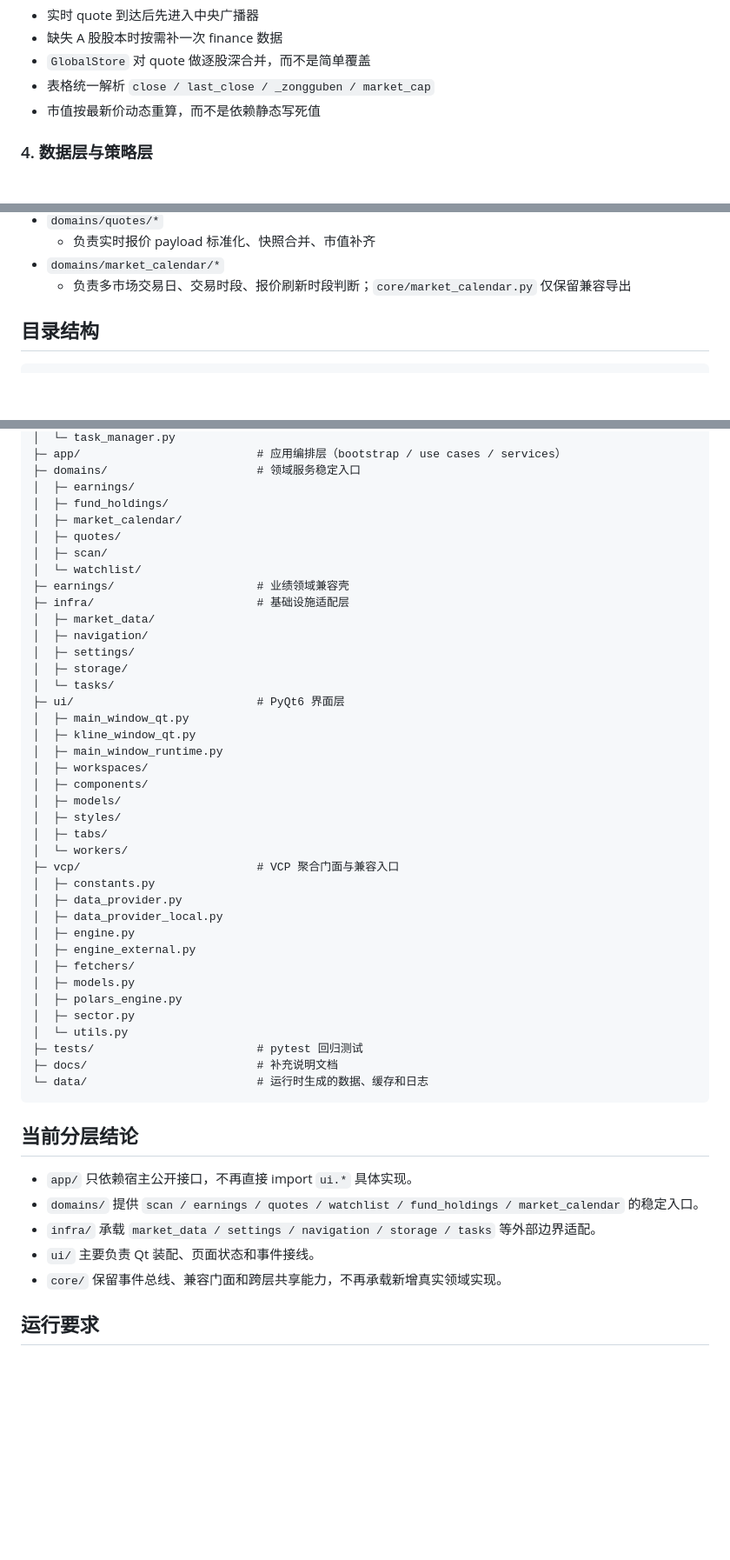
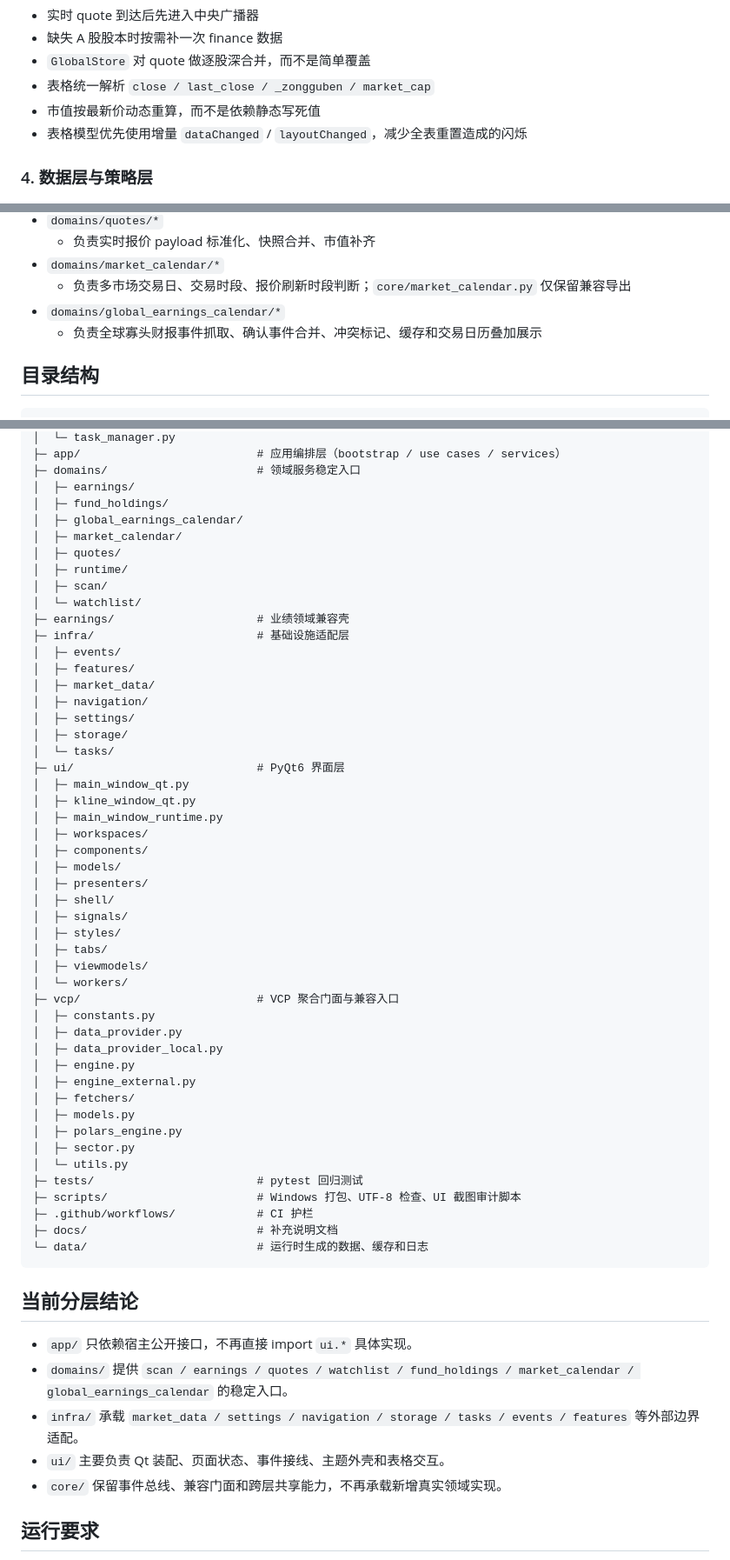
Before and after one commit to niliangrui1995-web/zijin-yanxuan, a Markdown page: README.md, 3 parts joined by grey strips. Shown at 87% size. GitHub-like rendering; blank space fills up the shorter version.

````diff
--- a/README.md
+++ b/README.md
@@ -130,6 +148,7 @@ CentralQuotesService
 - `GlobalStore` 对 quote 做逐股深合并，而不是简单覆盖
 - 表格统一解析 `close / last_close / _zongguben / market_cap`
 - 市值按最新价动态重算，而不是依赖静态写死值
+- 表格模型优先使用增量 `dataChanged` / `layoutChanged`，减少全表重置造成的闪烁
 
 ### 4. 数据层与策略层
 
@@ -148,6 +167,8 @@ CentralQuotesService
   - 负责实时报价 payload 标准化、快照合并、市值补齐
 - `domains/market_calendar/*`
   - 负责多市场交易日、交易时段、报价刷新时段判断；`core/market_calendar.py` 仅保留兼容导出
+- `domains/global_earnings_calendar/*`
+  - 负责全球寡头财报事件抓取、确认事件合并、冲突标记、缓存和交易日历叠加展示
 
 ## 目录结构
 
@@ -172,12 +193,16 @@ CentralQuotesService
 ├─ domains/                      # 领域服务稳定入口
 │  ├─ earnings/
 │  ├─ fund_holdings/
+│  ├─ global_earnings_calendar/
 │  ├─ market_calendar/
 │  ├─ quotes/
+│  ├─ runtime/
 │  ├─ scan/
 │  └─ watchlist/
 ├─ earnings/                     # 业绩领域兼容壳
 ├─ infra/                        # 基础设施适配层
+│  ├─ events/
+│  ├─ features/
 │  ├─ market_data/
 │  ├─ navigation/
 │  ├─ settings/
@@ -190,8 +215,12 @@ CentralQuotesService
 │  ├─ workspaces/
 │  ├─ components/
 │  ├─ models/
+│  ├─ presenters/
+│  ├─ shell/
+│  ├─ signals/
 │  ├─ styles/
 │  ├─ tabs/
+│  ├─ viewmodels/
 │  └─ workers/
 ├─ vcp/                          # VCP 聚合门面与兼容入口
 │  ├─ constants.py
@@ -205,6 +234,8 @@ CentralQuotesService
 │  ├─ sector.py
 │  └─ utils.py
 ├─ tests/                        # pytest 回归测试
+├─ scripts/                      # Windows 打包、UTF-8 检查、UI 截图审计脚本
+├─ .github/workflows/            # CI 护栏
 ├─ docs/                         # 补充说明文档
 └─ data/                         # 运行时生成的数据、缓存和日志
 ```
@@ -212,9 +243,9 @@ CentralQuotesService
 ## 当前分层结论
 
 - `app/` 只依赖宿主公开接口，不再直接 import `ui.*` 具体实现。
-- `domains/` 提供 `scan / earnings / quotes / watchlist / fund_holdings / market_calendar` 的稳定入口。
-- `infra/` 承载 `market_data / settings / navigation / storage / tasks` 等外部边界适配。
-- `ui/` 主要负责 Qt 装配、页面状态和事件接线。
+- `domains/` 提供 `scan / earnings / quotes / watchlist / fund_holdings / market_calendar / global_earnings_calendar` 的稳定入口。
+- `infra/` 承载 `market_data / settings / navigation / storage / tasks / events / features` 等外部边界适配。
+- `ui/` 主要负责 Qt 装配、页面状态、事件接线、主题外壳和表格交互。
 - `core/` 保留事件总线、兼容门面和跨层共享能力，不再承载新增真实领域实现。
 
 ## 运行要求
````
Also changed, not shown: other parts of README.md (+67 -7 lines).
